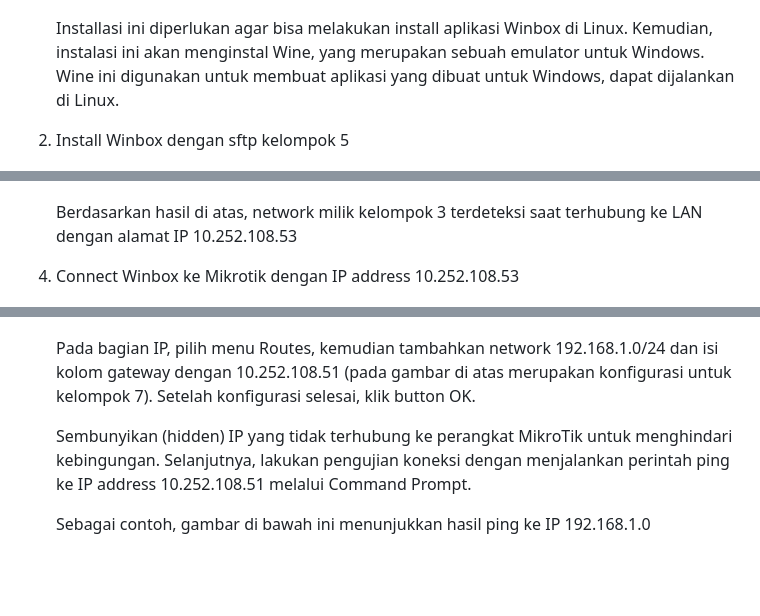
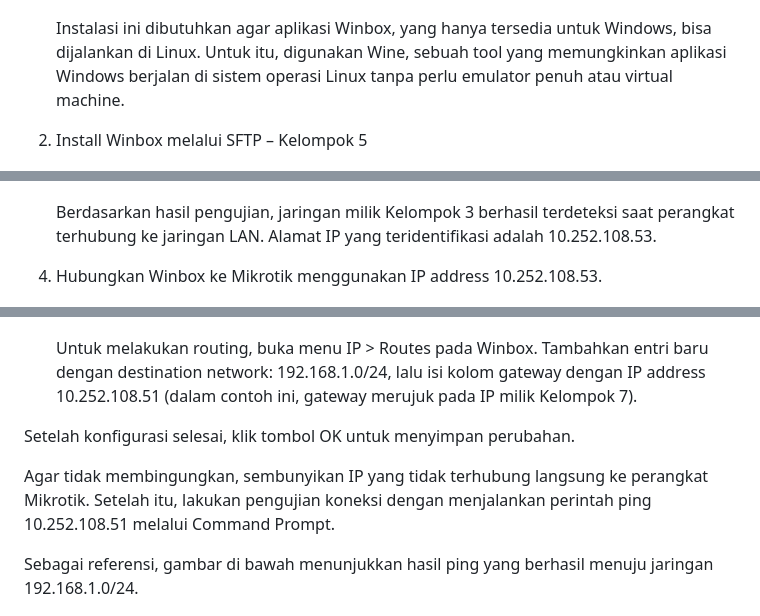
Before and after one commit to Alfani22/AdminJaringan2025, a Markdown page: Week 7/README.md, 3 parts joined by grey strips. GitHub-like rendering; blank space fills up the shorter version.

```diff
--- a/Week 7/README.md
+++ b/Week 7/README.md
@@ -39,9 +39,9 @@
 
    ![App Screenshot](img/install_wine.png)
 
-   Installasi ini diperlukan agar bisa melakukan install aplikasi Winbox di Linux. Kemudian, instalasi ini akan menginstal Wine, yang merupakan sebuah emulator untuk Windows. Wine ini digunakan untuk membuat aplikasi yang dibuat untuk Windows, dapat dijalankan di Linux.
+   Instalasi ini dibutuhkan agar aplikasi Winbox, yang hanya tersedia untuk Windows, bisa dijalankan di Linux. Untuk itu, digunakan Wine, sebuah tool yang memungkinkan aplikasi Windows berjalan di sistem operasi Linux tanpa perlu emulator penuh atau virtual machine.
 
-2. Install Winbox dengan sftp kelompok 5
+2. Install Winbox melalui SFTP – Kelompok 5
 
    ![App Screenshot](img/sftp_10_252_108_110.png)
 
@@ -51,9 +51,9 @@
 
    ![App Screenshot](img/ping.png)
 
-   Berdasarkan hasil di atas, network milik kelompok 3 terdeteksi saat terhubung ke LAN dengan alamat IP 10.252.108.53
+   Berdasarkan hasil pengujian, jaringan milik Kelompok 3 berhasil terdeteksi saat perangkat terhubung ke jaringan LAN. Alamat IP yang teridentifikasi adalah 10.252.108.53.
 
-4. Connect Winbox ke Mikrotik dengan IP address 10.252.108.53
+4. Hubungkan Winbox ke Mikrotik menggunakan IP address 10.252.108.53.
 
    ![App Screenshot](img/connect_network_winbox_kel3.png)
 
@@ -63,11 +63,13 @@
 
    ![App Screenshot](img/ping_kel_7.png)
 
-   Pada bagian IP, pilih menu Routes, kemudian tambahkan network 192.168.1.0/24 dan isi kolom gateway dengan 10.252.108.51 (pada gambar di atas merupakan konfigurasi untuk kelompok 7). Setelah konfigurasi selesai, klik button OK.
+   Untuk melakukan routing, buka menu IP > Routes pada Winbox. Tambahkan entri baru dengan destination network: 192.168.1.0/24, lalu isi kolom gateway dengan IP address 10.252.108.51 (dalam contoh ini, gateway merujuk pada IP milik Kelompok 7).
 
-   Sembunyikan (hidden) IP yang tidak terhubung ke perangkat MikroTik untuk menghindari kebingungan. Selanjutnya, lakukan pengujian koneksi dengan menjalankan perintah ping ke IP address 10.252.108.51 melalui Command Prompt.
+Setelah konfigurasi selesai, klik tombol OK untuk menyimpan perubahan.
 
-   Sebagai contoh, gambar di bawah ini menunjukkan hasil ping ke IP 192.168.1.0
+Agar tidak membingungkan, sembunyikan IP yang tidak terhubung langsung ke perangkat Mikrotik. Setelah itu, lakukan pengujian koneksi dengan menjalankan perintah ping 10.252.108.51 melalui Command Prompt.
+
+Sebagai referensi, gambar di bawah menunjukkan hasil ping yang berhasil menuju jaringan 192.168.1.0/24.
 
    ![App Screenshot](img/hasil_ping_kel_1.png)
 
```
Also changed, not shown: other parts of Week 7/README.md (+2 -2 lines).
